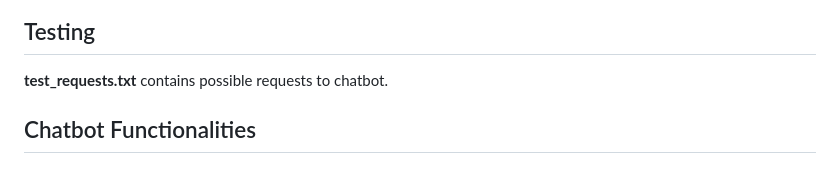
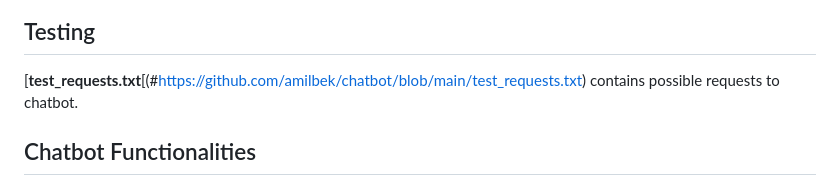
Before and after one commit to amilbek/chatbot, a Markdown page: README.md, the part around the change. Rendered like a GitHub page.

```diff
--- a/README.md
+++ b/README.md
@@ -102,7 +102,7 @@ Following this go to the link
 ![StudentDesk Architecture](https://github.com/amilbek/chatbot/blob/main/diagrams/StudentDesk%20User%20Interface.png)
 
 ## Testing
-**test_requests.txt** contains possible requests to chatbot.
+[**test_requests.txt**[(#https://github.com/amilbek/chatbot/blob/main/test_requests.txt) contains possible requests to chatbot.
 
 ## Chatbot Functionalities
 * Intent classification using **rule-based** and **machine learning** approaches.
```
